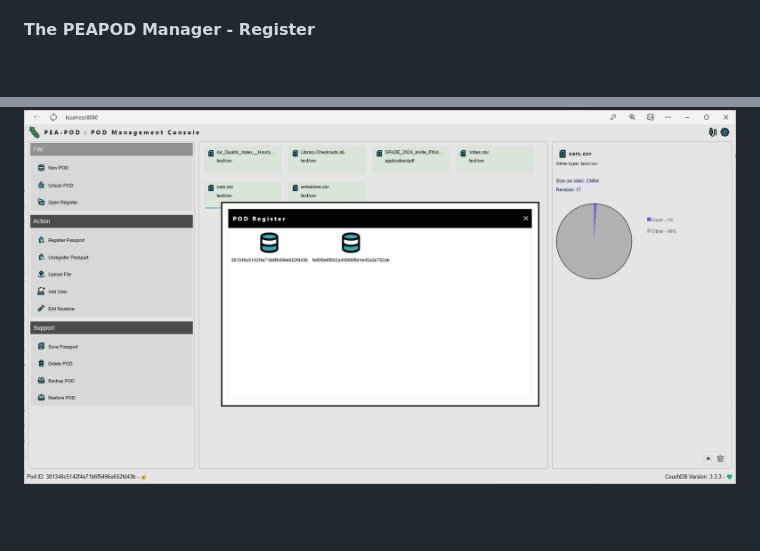
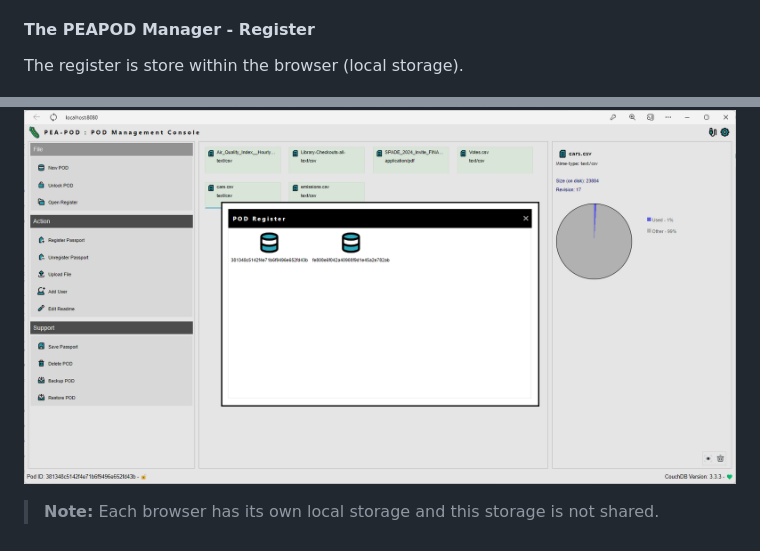
Before and after one commit to neilsextra/peapod, a Markdown page: README.md, 2 parts joined by grey strips. GitHub-like rendering; blank space fills up the shorter version.

```diff
--- a/README.md
+++ b/README.md
@@ -72,4 +72,8 @@ PEADPOD Manager Actions:
 
 #### The PEAPOD Manager - Register ####
 
+The register is store within the browser (local storage).
+
 ![Main Console - PEAPOD Manager Register!](/assets/images/Screenshot-console-003.png "PEAPOD Manager Register")
+
+> **Note:** Each browser has its own local storage and this storage is not shared.
```
